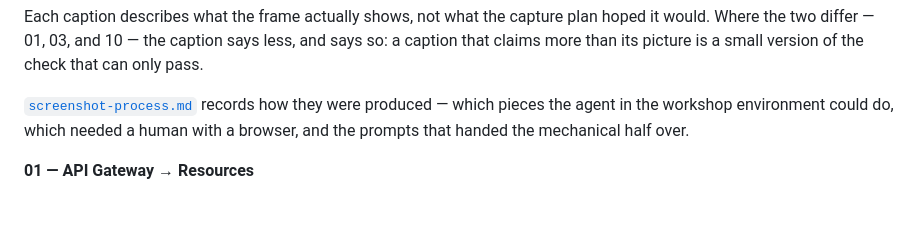
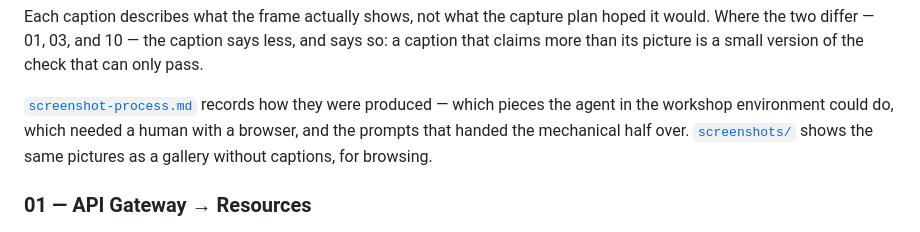
Before and after one commit to KatharinaMoel/aws-anycompany-users-service, a Markdown page: docs/walkthrough.md, the part around one of its changes. Rendered like a GitHub page.

```diff
--- a/docs/walkthrough.md
+++ b/docs/walkthrough.md
@@ -73,9 +73,10 @@ claims more than its picture is a small version of the check that can only pass.
 
 [`screenshot-process.md`](screenshot-process.md) records how they were produced — which pieces
 the agent in the workshop environment could do, which needed a human with a browser, and the
-prompts that handed the mechanical half over.
+prompts that handed the mechanical half over. [`screenshots/`](screenshots/) shows the same
+pictures as a gallery without captions, for browsing.
 
-**01 — API Gateway → Resources**
+### 01 — API Gateway → Resources
 
 ![API Gateway resource tree with GET /users selected](screenshots/01-api-resources.png)
 
```
Also changed, not shown: other parts of docs/walkthrough.md (+14 -14 lines), README.md (+56 -2 lines), docs/screenshots/README.md (added, +99 -0 lines).
